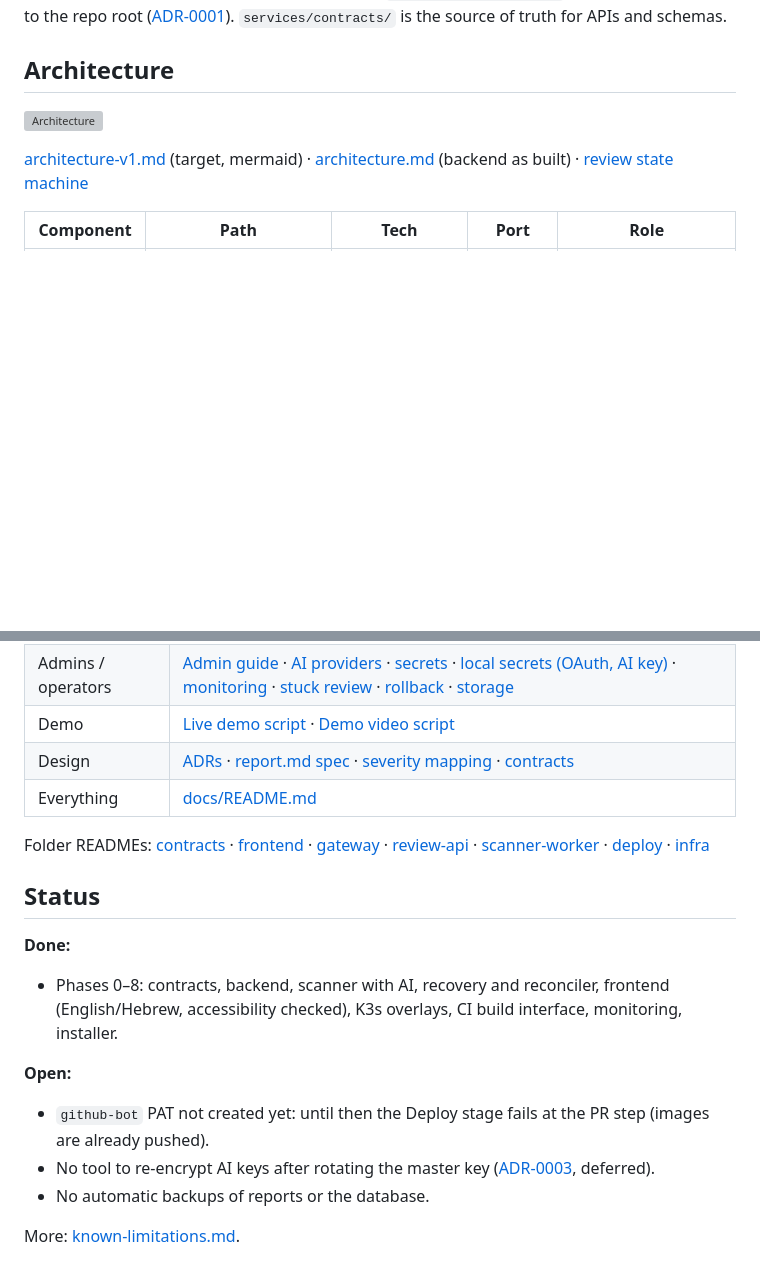
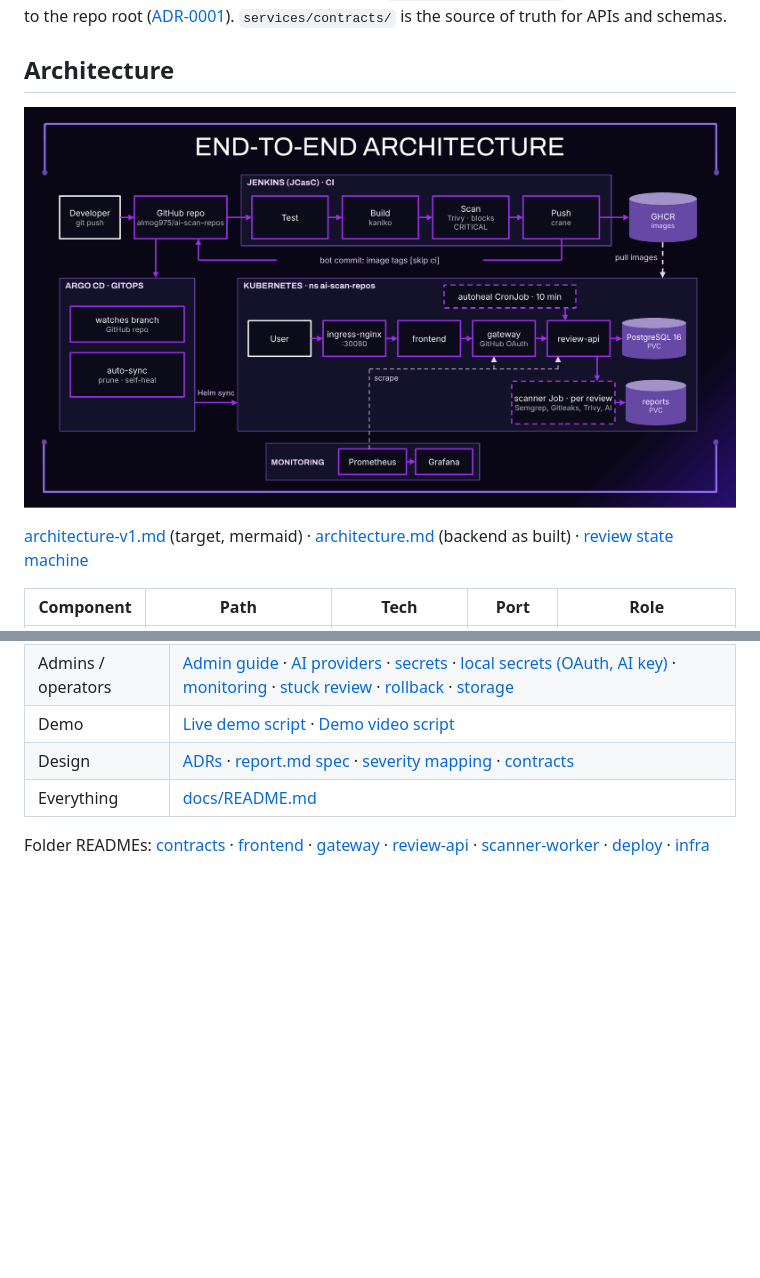
Before and after one commit to almog975/ai-scan-repos, a Markdown page: README.md, 2 parts joined by grey strips. Drawn GitHub-style; pictures changed too: docs/diagrams/architecture-e2e.png (added); blank space fills up the shorter version; grey boxes are pictures that could not be loaded.

Commit message:
docs(readme): end-to-end architecture image, drop Status section
Adds docs/diagrams/architecture-e2e.png (2000x1126, exported from the defense-deck architecture slide) as the README hero image. architecture-v1.svg and docs/known-limitations.md stay in the repo.

```diff
--- a/README.md
+++ b/README.md
@@ -6,7 +6,7 @@ Technion DevOps final project. Standalone repo `almog975/ai-scan-repos`; all pat
 
 ## Architecture
 
-![Architecture](docs/diagrams/architecture-v1.svg)
+![End-to-end architecture](docs/diagrams/architecture-e2e.png)
 
 [architecture-v1.md](docs/diagrams/architecture-v1.md) (target, mermaid) · [architecture.md](docs/diagrams/architecture.md) (backend as built) · [review state machine](docs/diagrams/review-state-machine.md)
 
@@ -155,15 +155,3 @@ GitHub Actions (`.github/workflows/images.yml`) builds and pushes `ghcr.io/almog
 | Everything | [docs/README.md](docs/README.md) |
 
 Folder READMEs: [contracts](services/contracts/README.md) · [frontend](services/frontend/README.md) · [gateway](services/gateway/README.md) · [review-api](services/review-api/README.md) · [scanner-worker](services/scanner-worker/README.md) · [deploy](infra/k8s/README.md) · [infra](infra/README.md)
-
-## Status
-
-**Done:**
-- Phases 0–8: contracts, backend, scanner with AI, recovery and reconciler, frontend (English/Hebrew, accessibility checked), K3s overlays, CI build interface, monitoring, installer.
-
-**Open:**
-- `github-bot` PAT not created yet: until then the Deploy stage fails at the PR step (images are already pushed).
-- No tool to re-encrypt AI keys after rotating the master key ([ADR-0003](docs/adr/0003-ai-key-rotation.md), deferred).
-- No automatic backups of reports or the database.
-
-More: [known-limitations.md](docs/known-limitations.md).
```
